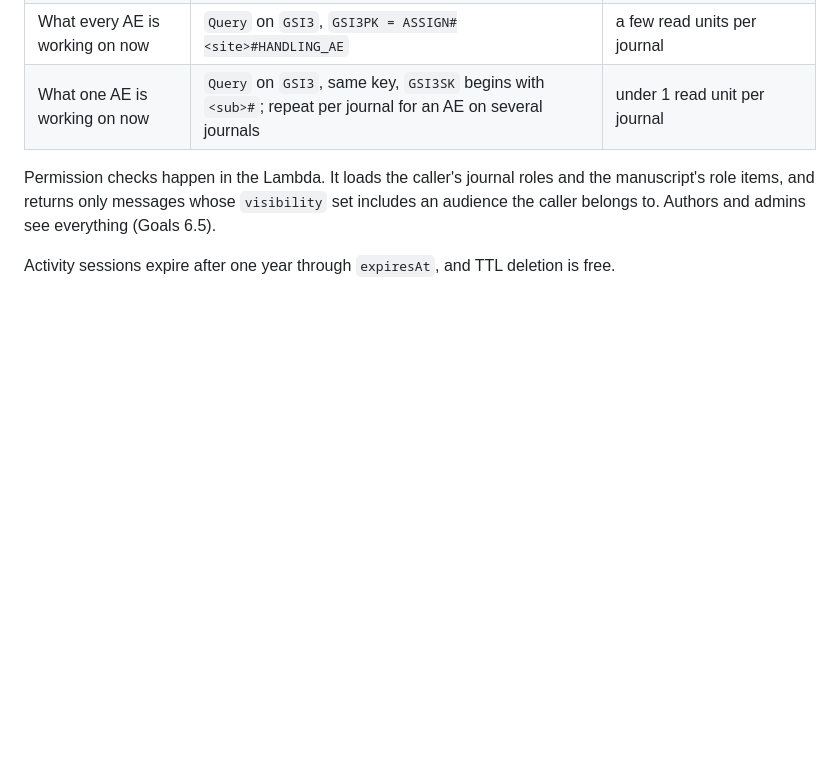
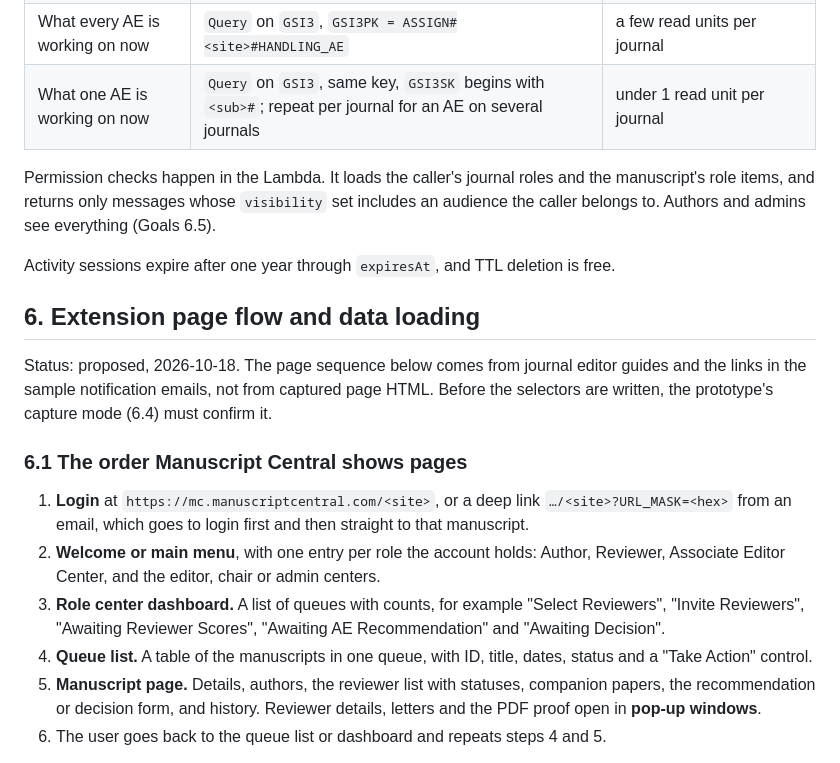
Before and after one commit to ustpc/electric-mc, a Markdown page: doc/Technical Stack and Architecture.md, the part around one of its changes. GitHub-like rendering; blank space fills up the shorter version.

Commit message:
Add email ingestion design and extension page flow
Co-Authored-By: Claude Opus 5.5 (1M context) <noreply@anthropic.com>
Claude-Session: https://claude.ai/code/session_01MWs7ADeGi1k2TopvPRpvf4

```diff
--- a/doc/Technical Stack and Architecture.md
+++ b/doc/Technical Stack and Architecture.md
@@ -241,3 +241,30 @@ admins see everything (Goals 6.5).
 
 Activity sessions expire after one year through `expiresAt`, and TTL deletion
 is free.
+
+## 6. Extension page flow and data loading
+
+Status: proposed, 2026-10-18. The page sequence below comes from journal
+editor guides and the links in the sample notification emails, not from
+captured page HTML. Before the selectors are written, the prototype's capture
+mode (6.4) must confirm it.
+
+### 6.1 The order Manuscript Central shows pages
+
+1. **Login** at `https://mc.manuscriptcentral.com/<site>`, or a deep link
+   `…/<site>?URL_MASK=<hex>` from an email, which goes to login first and then
+   straight to that manuscript.
+2. **Welcome or main menu**, with one entry per role the account holds:
+   Author, Reviewer, Associate Editor Center, and the editor, chair or admin
+   centers.
+3. **Role center dashboard.** A list of queues with counts, for example
+   "Select Reviewers", "Invite Reviewers", "Awaiting Reviewer Scores",
+   "Awaiting AE Recommendation" and "Awaiting Decision".
+4. **Queue list.** A table of the manuscripts in one queue, with ID, title,
+   dates, status and a "Take Action" control.
+5. **Manuscript page.** Details, authors, the reviewer list with statuses,
+   companion papers, the recommendation or decision form, and history.
+   Reviewer details, letters and the PDF proof open in **pop-up windows**.
+6. The user goes back to the queue list or dashboard and repeats steps 4
+   and 5.
+
```
Also changed, not shown: other parts of doc/Technical Stack and Architecture.md (+47 -0 lines), doc/Design Goals.md (+14 -6 lines), doc/Email ingestion.md (added, +144 -0 lines).
